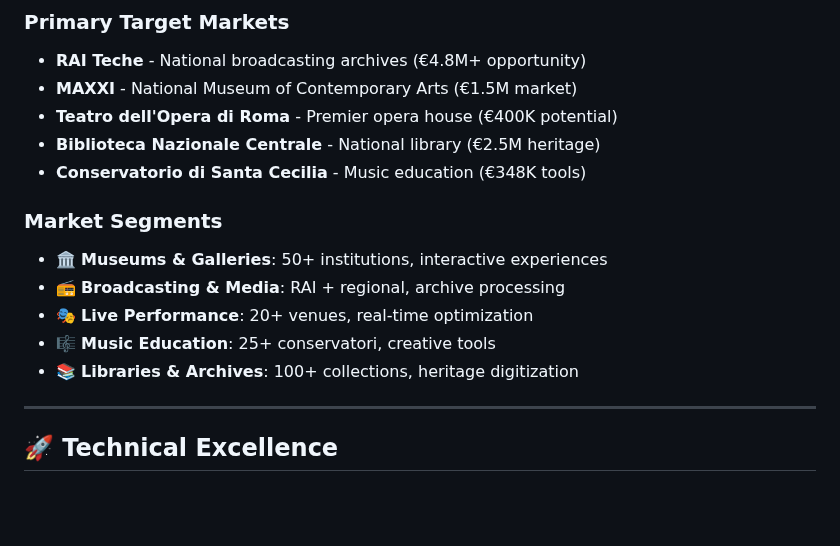
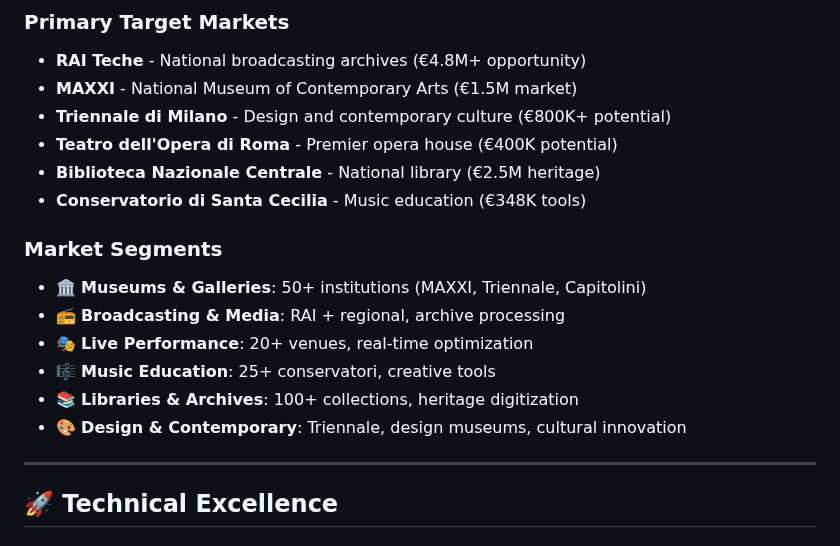
Before and after one commit to ninuxi/audio-ai-projects, a Markdown page: README.md, the part around the change. Drawn GitHub-style; blank space fills up the shorter version.

```diff
--- a/README.md
+++ b/README.md
@@ -176,16 +176,18 @@
 ### **Primary Target Markets**
 - **RAI Teche** - National broadcasting archives (€4.8M+ opportunity)
 - **MAXXI** - National Museum of Contemporary Arts (€1.5M market)
+- **Triennale di Milano** - Design and contemporary culture (€800K+ potential)
 - **Teatro dell'Opera di Roma** - Premier opera house (€400K potential)
 - **Biblioteca Nazionale Centrale** - National library (€2.5M heritage)
 - **Conservatorio di Santa Cecilia** - Music education (€348K tools)
 
 ### **Market Segments**
-- 🏛️ **Museums & Galleries**: 50+ institutions, interactive experiences
+- 🏛️ **Museums & Galleries**: 50+ institutions (MAXXI, Triennale, Capitolini)
 - 📻 **Broadcasting & Media**: RAI + regional, archive processing
 - 🎭 **Live Performance**: 20+ venues, real-time optimization
 - 🎼 **Music Education**: 25+ conservatori, creative tools
 - 📚 **Libraries & Archives**: 100+ collections, heritage digitization
+- 🎨 **Design & Contemporary**: Triennale, design museums, cultural innovation
 
 ---
 
```
